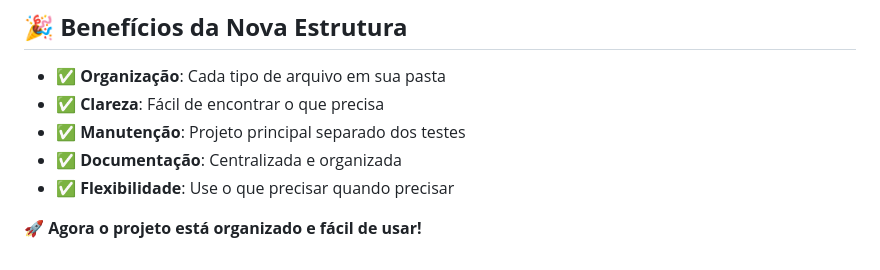
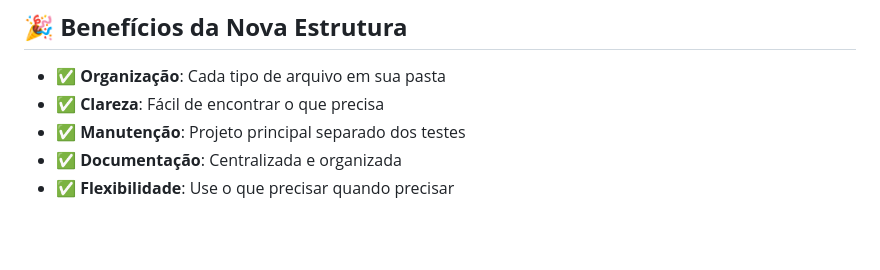
Before and after one commit to RafaeldsSiqueira/Finamaster-tcc, a Markdown page: README.md, the part around the change. GitHub-like rendering; blank space fills up the shorter version.

Commit message:
correção do readme

```diff
--- a/README.md
+++ b/README.md
@@ -139,5 +139,3 @@ python app.py
 - ✅ **Manutenção**: Projeto principal separado dos testes
 - ✅ **Documentação**: Centralizada e organizada
 - ✅ **Flexibilidade**: Use o que precisar quando precisar
-
-**🚀 Agora o projeto está organizado e fácil de usar!**
```
